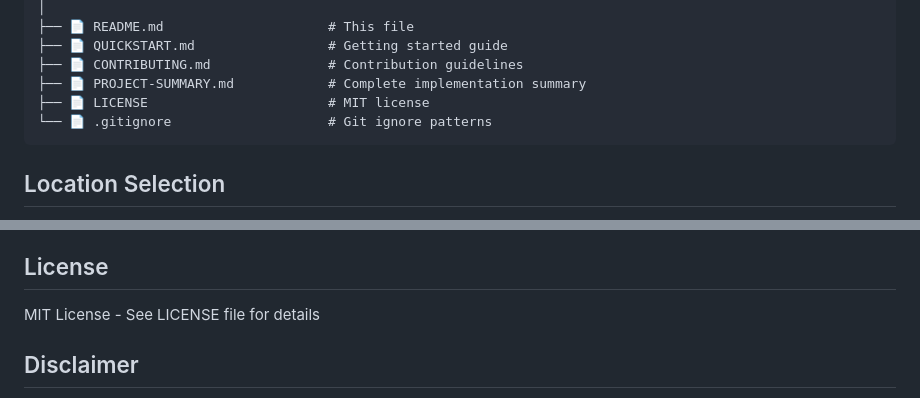
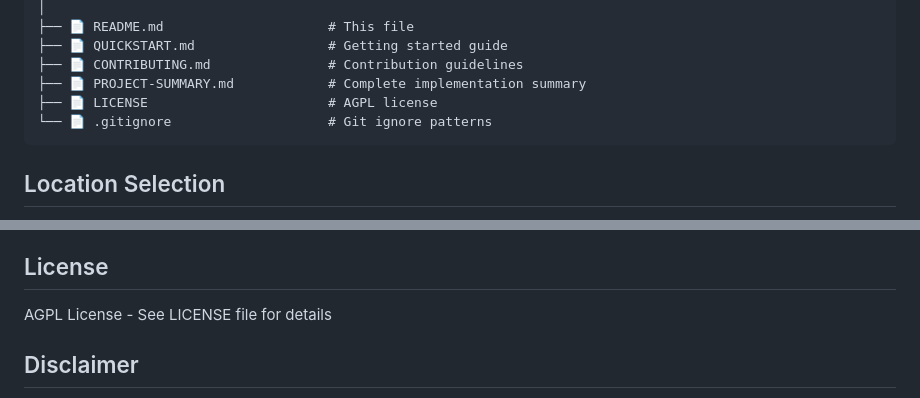
Before and after one commit to mgifford/a11y-maps, a Markdown page: README.md, 2 parts joined by grey strips. GitHub-like rendering.

Commit message:
Change license from MIT to AGPL
Updated license information from MIT to AGPL.

````diff
--- a/README.md
+++ b/README.md
@@ -97,7 +97,7 @@ a11y-maps/
 ├── 📄 QUICKSTART.md                 # Getting started guide
 ├── 📄 CONTRIBUTING.md               # Contribution guidelines
 ├── 📄 PROJECT-SUMMARY.md            # Complete implementation summary
-├── 📄 LICENSE                       # MIT license
+├── 📄 LICENSE                       # AGPL license
 └── 📄 .gitignore                    # Git ignore patterns
 ```
 
@@ -210,7 +210,7 @@ See [CONTRIBUTING.md](CONTRIBUTING.md) for:
 
 ## License
 
-MIT License - See LICENSE file for details
+AGPL License - See LICENSE file for details
 
 ## Disclaimer
 
````
